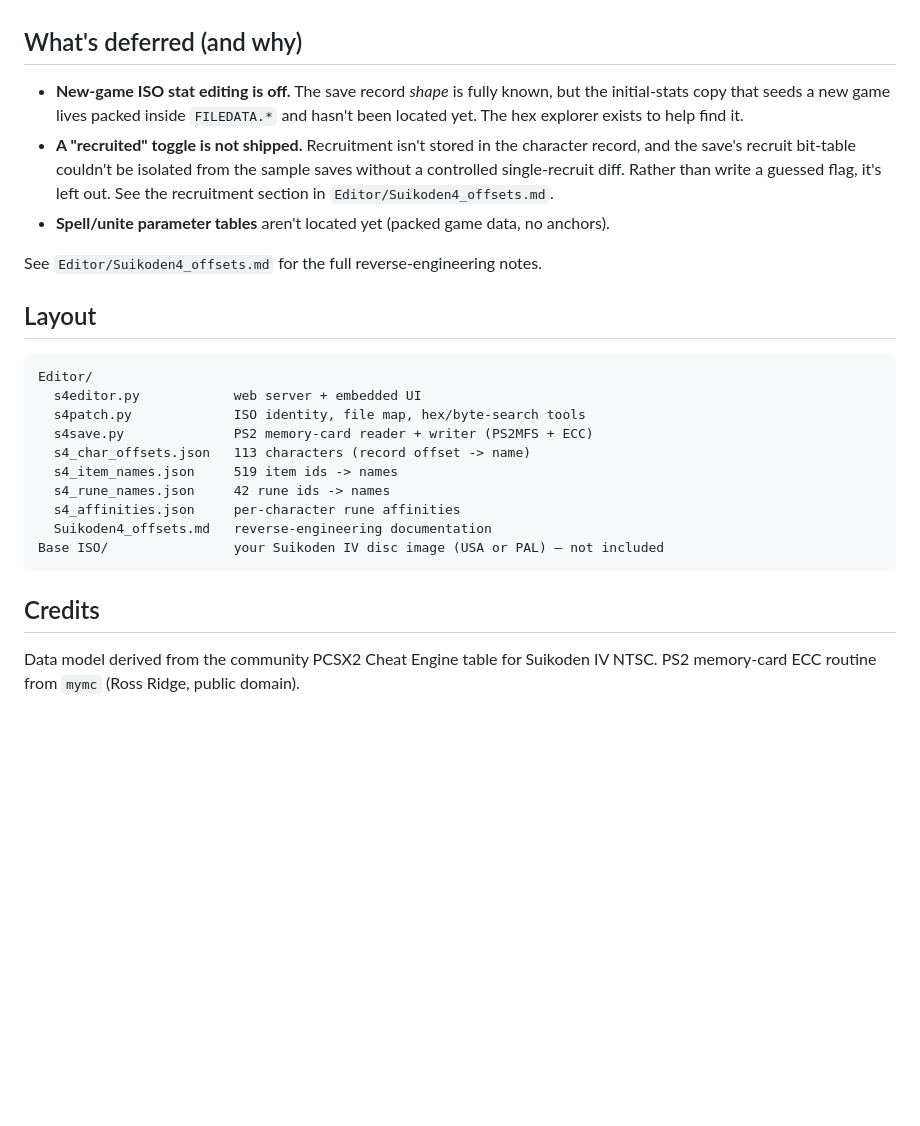
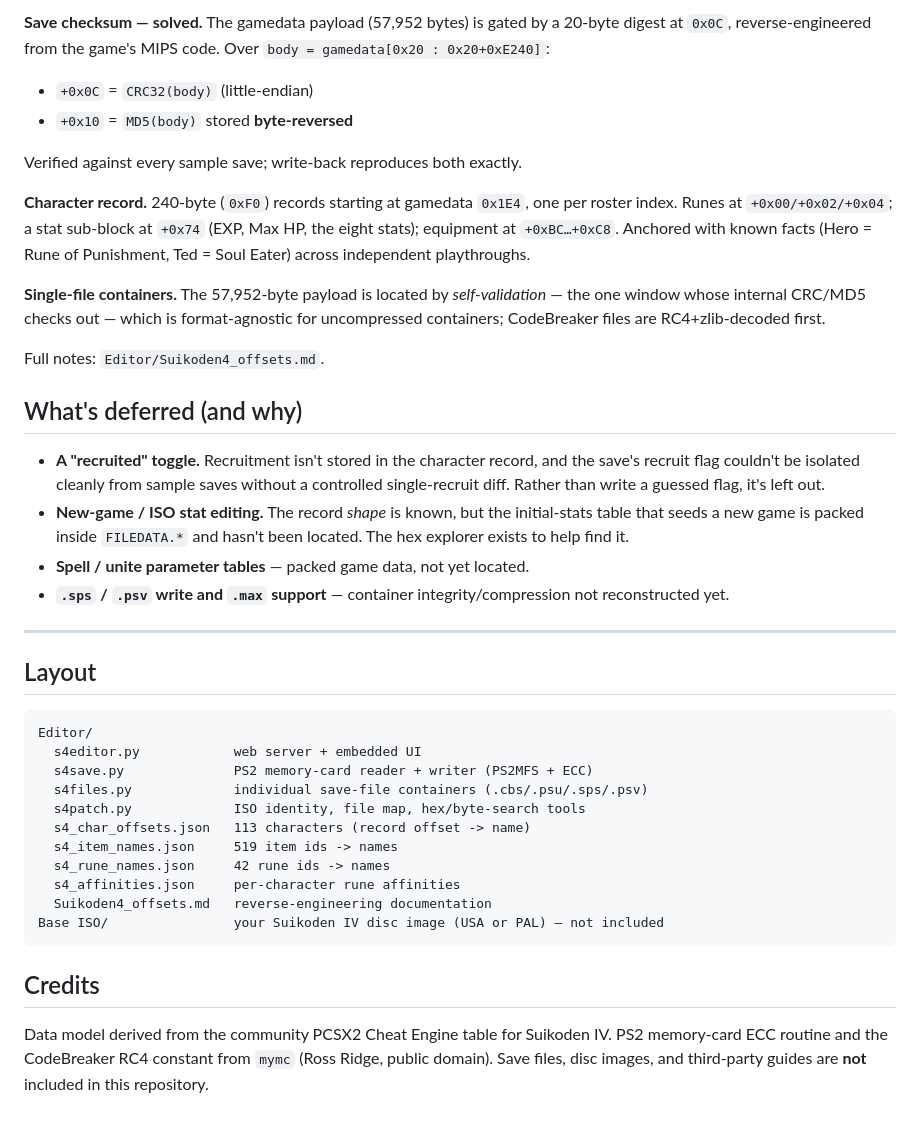
Before and after one commit to TheSparda/Suikoden-4-Save-Editor, a Markdown page: README.md, the part around one of its changes. Drawn GitHub-style; blank space fills up the shorter version.

Commit message:
Rewrite README as a save editor: feature overview, supported formats table, usage, verified internals

````diff
--- a/README.md
+++ b/README.md
@@ -48,22 +85,43 @@ against every sample save; write-back reproduces both exactly. See
+**Save checksum — solved.** The gamedata payload (57,952 bytes) is gated by a 20-byte digest
+at `0x0C`, reverse-engineered from the game's MIPS code. Over `body = gamedata[0x20 :
+0x20+0xE240]`:
+- `+0x0C` = `CRC32(body)` (little-endian)
+- `+0x10` = `MD5(body)` stored **byte-reversed**
+
+Verified against every sample save; write-back reproduces both exactly.
+
+**Character record.** 240-byte (`0xF0`) records starting at gamedata `0x1E4`, one per roster
+index. Runes at `+0x00/+0x02/+0x04`; a stat sub-block at `+0x74` (EXP, Max HP, the eight
+stats); equipment at `+0xBC…+0xC8`. Anchored with known facts (Hero = Rune of Punishment,
+Ted = Soul Eater) across independent playthroughs.
+
+**Single-file containers.** The 57,952-byte payload is located by *self-validation* — the
+one window whose internal CRC/MD5 checks out — which is format-agnostic for uncompressed
+containers; CodeBreaker files are RC4+zlib-decoded first.
+
+Full notes: `Editor/Suikoden4_offsets.md`.
 
 ## What's deferred (and why)
-- **New-game ISO stat editing is off.** The save record *shape* is fully known, but the
-  initial-stats copy that seeds a new game lives packed inside `FILEDATA.*` and hasn't
-  been located yet. The hex explorer exists to help find it.
-- **A "recruited" toggle is not shipped.** Recruitment isn't stored in the character
-  record, and the save's recruit bit-table couldn't be isolated from the sample saves
-  without a controlled single-recruit diff. Rather than write a guessed flag, it's left
-  out. See the recruitment section in `Editor/Suikoden4_offsets.md`.
-- **Spell/unite parameter tables** aren't located yet (packed game data, no anchors).
 
-See `Editor/Suikoden4_offsets.md` for the full reverse-engineering notes.
+- **A "recruited" toggle.** Recruitment isn't stored in the character record, and the save's
+  recruit flag couldn't be isolated cleanly from sample saves without a controlled
+  single-recruit diff. Rather than write a guessed flag, it's left out.
+- **New-game / ISO stat editing.** The record *shape* is known, but the initial-stats table
+  that seeds a new game is packed inside `FILEDATA.*` and hasn't been located. The hex
+  explorer exists to help find it.
+- **Spell / unite parameter tables** — packed game data, not yet located.
+- **`.sps` / `.psv` write and `.max` support** — container integrity/compression not
+  reconstructed yet.
+
+---
 
 ## Layout
 ```
 Editor/
   s4editor.py            web server + embedded UI
+  s4save.py              PS2 memory-card reader + writer (PS2MFS + ECC)
+  s4files.py             individual save-file containers (.cbs/.psu/.sps/.psv)
   s4patch.py             ISO identity, file map, hex/byte-search tools
-  s4save.py              PS2 memory-card reader + writer (PS2MFS + ECC)
   s4_char_offsets.json   113 characters (record offset -> name)
   s4_item_names.json     519 item ids -> names
   s4_rune_names.json     42 rune ids -> names
@@ -73,5 +131,7 @@ Base ISO/                your Suikoden IV disc image (USA or PAL) — not includ
 ```
 
 ## Credits
-Data model derived from the community PCSX2 Cheat Engine table for Suikoden IV NTSC.
-PS2 memory-card ECC routine from `mymc` (Ross Ridge, public domain).
+Data model derived from the community PCSX2 Cheat Engine table for Suikoden IV.
+PS2 memory-card ECC routine and the CodeBreaker RC4 constant from `mymc`
+(Ross Ridge, public domain). Save files, disc images, and third-party guides are **not**
+included in this repository.
````
Also changed, not shown: other parts of README.md (+71 -34 lines).
